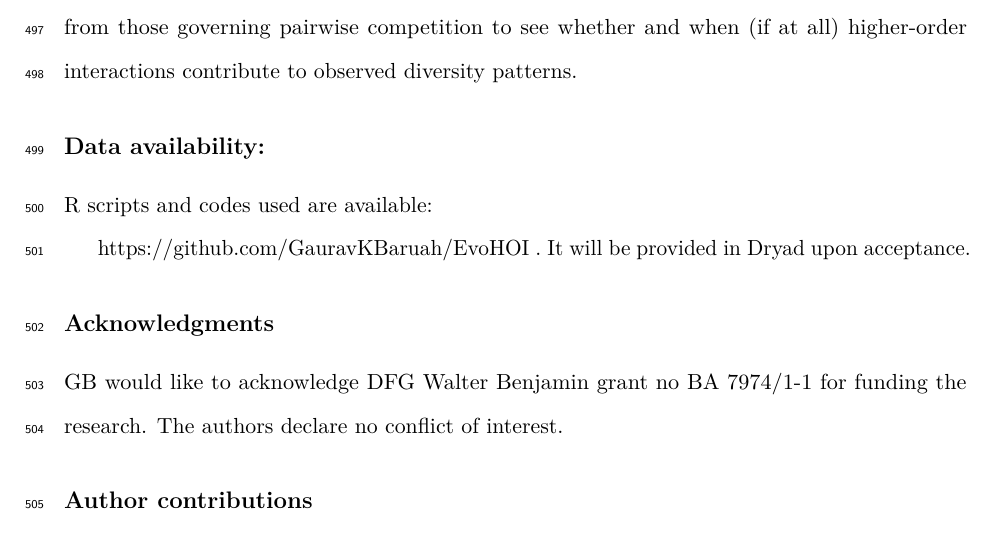
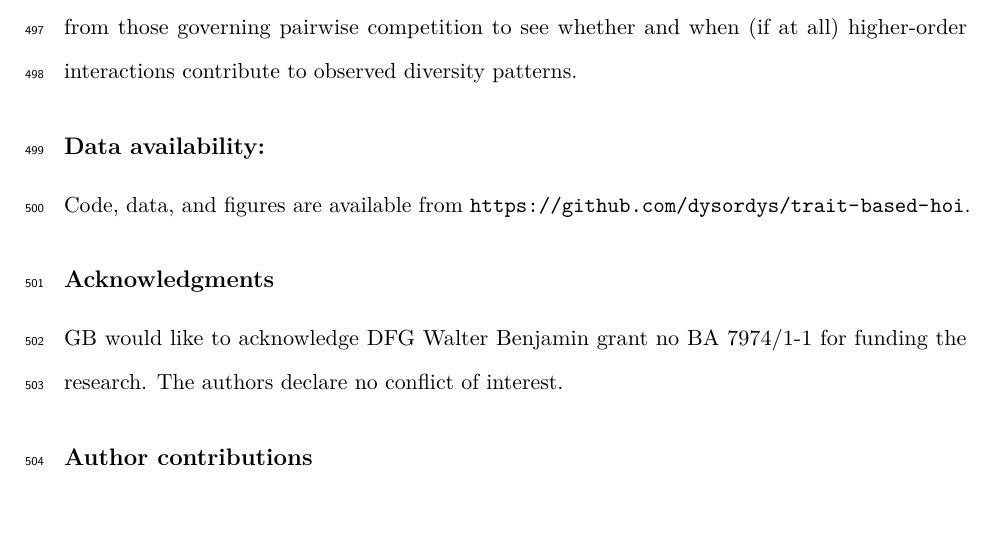
Before and after one commit to dysordys/trait-based-hoi, a LaTeX paper (manuscript/manuscript.tex): part of page 19 of 28, cut so that both start at the same text, the shorter picture padded with empty space. Compiled offline with pdfLaTeX.

Commit message:
Updated URL for data and code availability in the main text

```diff
--- a/manuscript/manuscript.tex
+++ b/manuscript/manuscript.tex
@@ -255,10 +255,8 @@ Our results show that, across various competitive communities, low-dimensional h
 
 
 \subsection*{Data availability:}
-R scripts and codes used are available:
+Code, data, and figures are available from \url{https://github.com/dysordys/trait-based-hoi}.%\\ \url{https://datadryad.org/stash/share/7Z4aP_iplvyQ8y4KKfU59aaB5zysDXp6Qc9_B9WiQvc}
 
-https://github.com/GauravKBaruah/EvoHOI . It will be provided in Dryad upon acceptance.
-%\\ \url{https://datadryad.org/stash/share/7Z4aP_iplvyQ8y4KKfU59aaB5zysDXp6Qc9_B9WiQvc}
 \subsection*{Acknowledgments}
 GB would like to acknowledge DFG Walter Benjamin grant no BA 7974/1-1 for funding the research. The authors declare no conflict of interest.
 
```
Also changed, not shown: manuscript/manuscript.pdf.
